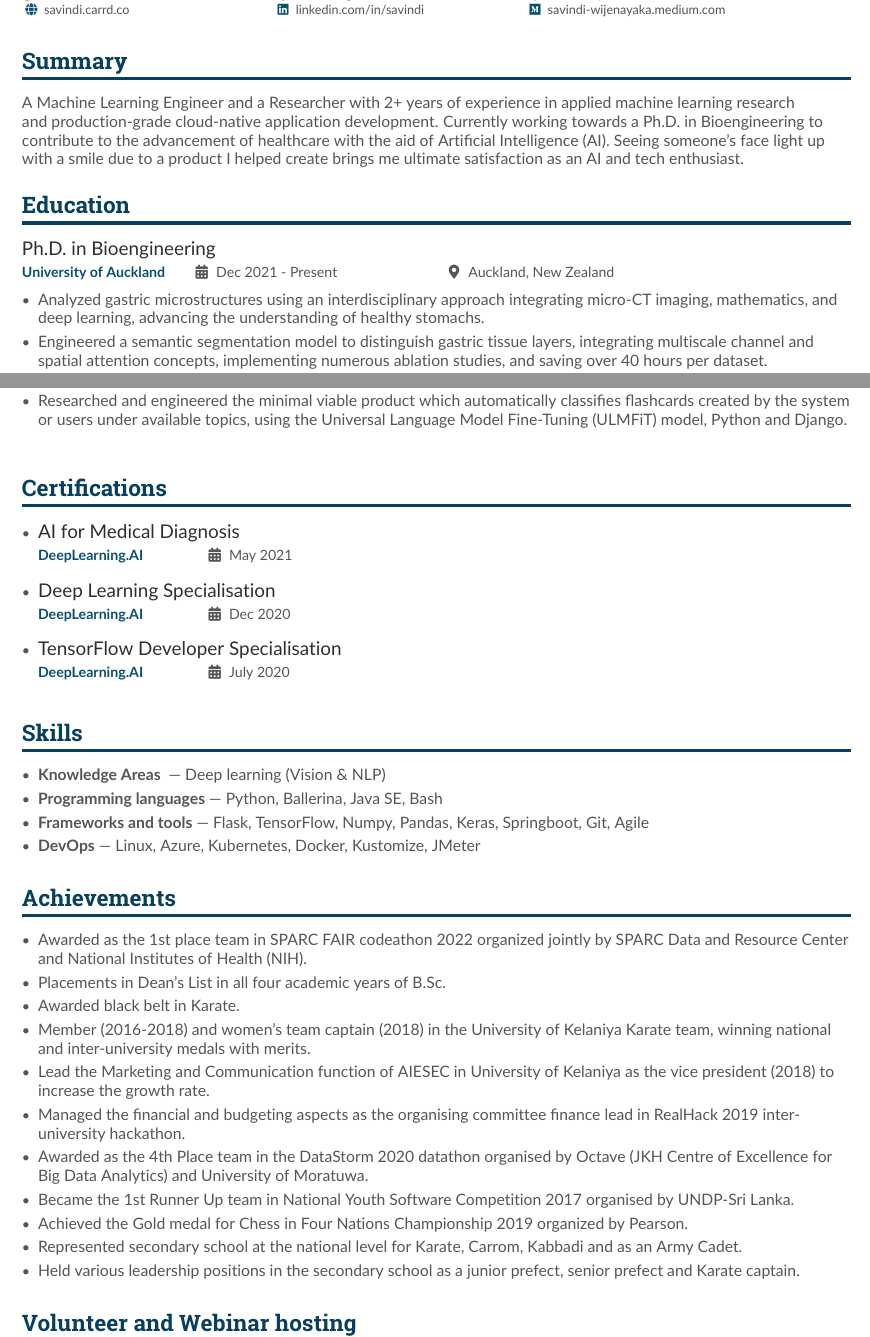
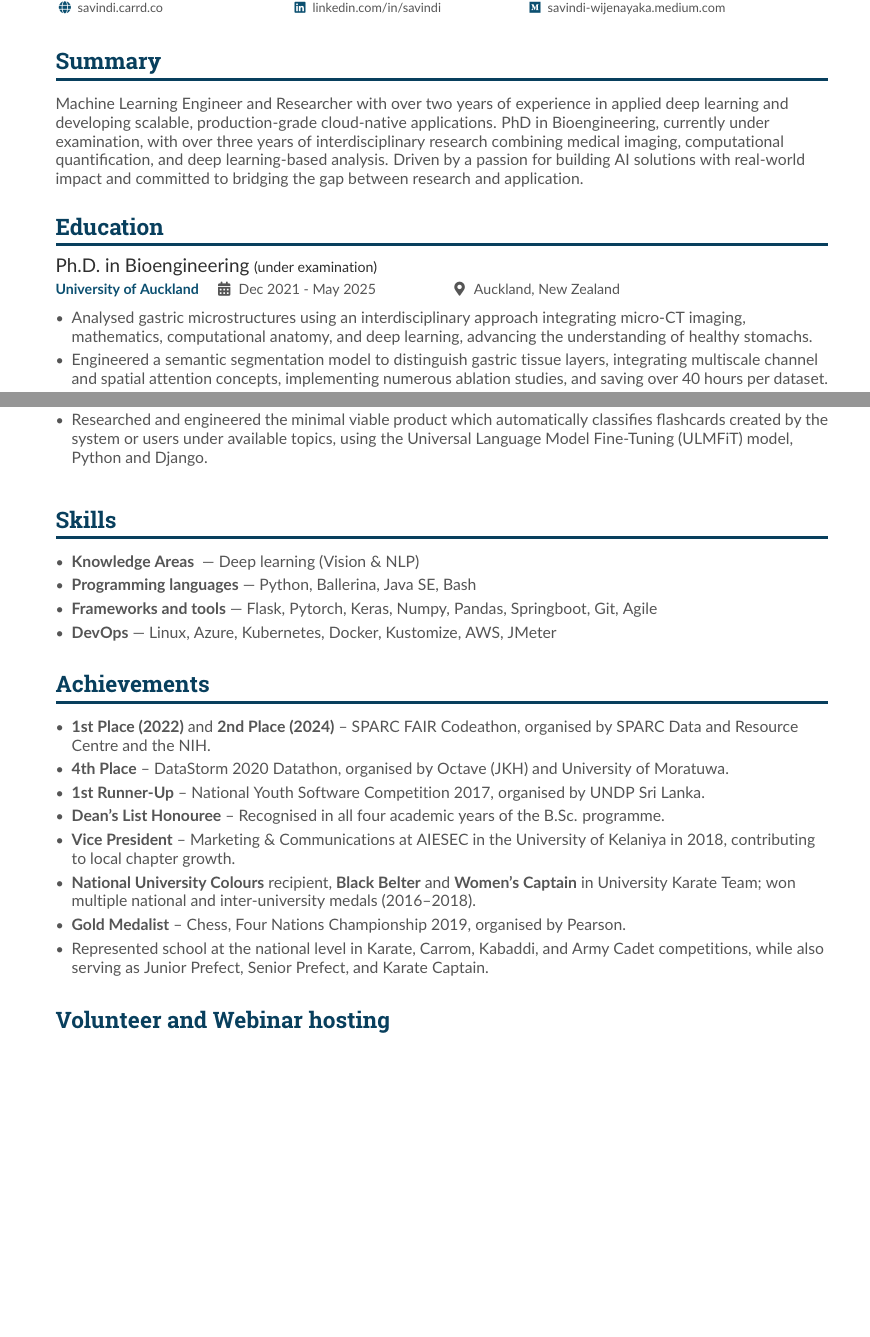
Before and after one commit to savindi-wijenayaka/cv-savindi-wijenayaka, a LaTeX CV (main.tex): two parts of pages 1 and 2 of 3 before the commit and two parts of pages 1 and 2 of 2 after it, joined at a grey line, cut so that both start at the same text, the shorter picture padded with empty space. Compiled offline with pdfLaTeX.

Commit message:
Updates from Overleaf

```diff
--- a/main.tex
+++ b/main.tex
@@ -89,15 +91,15 @@
 
 \cvsection{Summary}
 
-A Machine Learning Engineer and a Researcher with 2+ years of experience in applied machine learning research and production-grade cloud-native application development. Currently working towards a Ph.D. in Bioengineering to contribute to the advancement of healthcare with the aid of Artificial Intelligence (AI). Seeing someone's face light up with a smile due to a product I helped create brings me ultimate satisfaction as an AI and tech enthusiast.
+Machine Learning Engineer and Researcher with over two years of experience in applied deep learning and developing scalable, production-grade cloud-native applications. PhD in Bioengineering, currently under examination, with over three years of interdisciplinary research combining medical imaging, computational quantification, and deep learning-based analysis. Driven by a passion for building AI solutions with real-world impact and committed to bridging the gap between research and application.
 
 \medskip
 
 \cvsection{Education}
 
-\cvevent{Ph.D. in Bioengineering}{University of Auckland}{Dec 2021 - Present}{Auckland, New Zealand}
+\cvevent{Ph.D. in Bioengineering \small{(under examination)}}{University of Auckland}{Dec 2021 - May 2025}{Auckland, New Zealand}
 \begin{itemize}
-    \item Analyzed gastric microstructures using an interdisciplinary approach integrating micro-CT imaging, mathematics, and deep learning, advancing the understanding of healthy stomachs.
+    \item Analysed gastric microstructures using an interdisciplinary approach integrating micro-CT imaging, mathematics, computational anatomy, and deep learning, advancing the understanding of healthy stomachs.
     \item Engineered a semantic segmentation model to distinguish gastric tissue layers, integrating multiscale channel and spatial attention concepts, implementing numerous ablation studies, and saving over 40 hours per dataset.
     \item Developed a robust three-dimensional gastric tissue quantification framework using advanced mathematical techniques in Python; delivered precise measurements from 20+ tissue samples, establishing the first benchmark for future research.
     \item Developed a comprehensive computational model compiling crucial geometric information alongside quantification details sourced from 8 distinct experiments, enabling future in-silico experiments.
@@ -137,14 +139,14 @@ A Machine Learning Engineer and a Researcher with 2+ years of experience in appl
 
 \medskip
 
-% \pagebreak
-\cvsection{Certifications}
+% % \pagebreak
+% \cvsection{Certifications}
 
-\begin{itemize}
-    \item \cvevent{AI for Medical Diagnosis}{DeepLearning.AI}{May 2021}{}
-    \item \cvevent{Deep Learning Specialisation}{DeepLearning.AI}{Dec 2020}{}
-    \item \cvevent{TensorFlow Developer Specialisation}{DeepLearning.AI}{July 2020}{}
-\end{itemize}
+% \begin{itemize}
+%     \item \cvevent{AI for Medical Diagnosis}{DeepLearning.AI}{May 2021}{}
+%     \item \cvevent{Deep Learning Specialisation}{DeepLearning.AI}{Dec 2020}{}
+%     \item \cvevent{TensorFlow Developer Specialisation}{DeepLearning.AI}{July 2020}{}
+% \end{itemize}
 
 \medskip
 
@@ -153,26 +155,32 @@ A Machine Learning Engineer and a Researcher with 2+ years of experience in appl
 \begin{itemize}
     \item \textbf{Knowledge Areas } --- Deep learning (Vision \& NLP)
     \item \textbf{Programming languages} --- Python, Ballerina, Java SE, Bash
-    \item \textbf{Frameworks and tools} --- Flask, TensorFlow, Numpy, Pandas, Keras, Springboot, Git, Agile
-    \item \textbf{DevOps} --- Linux, Azure, Kubernetes, Docker, Kustomize, JMeter
+    \item \textbf{Frameworks and tools} --- Flask, Pytorch, Keras, Numpy, Pandas, Springboot, Git, Agile
+    \item \textbf{DevOps} --- Linux, Azure, Kubernetes, Docker, Kustomize, AWS, JMeter
 \end{itemize}
 
 \medskip
 
 \cvsection{Achievements}
 \begin{itemize}
-    \item Awarded as the 1st place team in SPARC FAIR codeathon 2022 organized jointly by SPARC Data and Resource Center and National Institutes of Health (NIH).
-    \item Placements in Dean’s List in all four academic years of B.Sc.
-    \item Awarded black belt in Karate.
-    \item Member (2016-2018) and women's team captain (2018) in the University of Kelaniya Karate team, winning national and inter-university medals with merits.
-    \item Lead the Marketing and Communication function of AIESEC in University of Kelaniya as the vice president (2018) to increase the growth rate.
-    \item Managed the financial and budgeting aspects as the organising committee finance lead in RealHack 2019 inter-university hackathon.
-    \item Awarded as the 4th Place team in the DataStorm 2020 datathon organised by Octave (JKH Centre of Excellence for Big Data Analytics) and University of Moratuwa.
-    \item Became the 1st Runner Up team in National Youth Software Competition 2017 organised by UNDP-Sri Lanka.
-    \item Achieved the Gold medal for Chess in Four Nations Championship 2019 organized by Pearson.
-    \item Represented secondary school at the national level for Karate, Carrom, Kabbadi and as an Army Cadet.
-    \item Held various leadership positions in the secondary school as a junior prefect, senior prefect and Karate captain.
+    % Technical / Academic
+    \item \textbf{1st Place (2022)} and \textbf{2nd Place (2024)} – SPARC FAIR Codeathon, organised by SPARC Data and Resource Centre and the NIH.
+    \item \textbf{4th Place} – DataStorm 2020 Datathon, organised by Octave (JKH) and University of Moratuwa.
+    \item \textbf{1st Runner-Up} – National Youth Software Competition 2017, organised by UNDP Sri Lanka.
+    \item \textbf{Dean’s List Honouree} – Recognised in all four academic years of the B.Sc. programme.
+
+    % Leadership & Management
+    \item \textbf{Vice President} – Marketing \& Communications at AIESEC in the University of Kelaniya in 2018, contributing to local chapter growth.
+
+    % Sports & Extracurricular
+    \item \textbf{National University Colours} recipient, \textbf{Black Belter} and \textbf{Women's Captain} in University Karate Team; won multiple national and inter-university medals (2016–2018).
+
+    \item \textbf{Gold Medalist} – Chess, Four Nations Championship 2019, organised by Pearson.
+    \item Represented school at the national level in Karate, Carrom, Kabaddi, and Army Cadet competitions, while also serving as Junior Prefect, Senior Prefect, and Karate Captain.
+
 \end{itemize}
+
+
 
 \medskip
 
```
Also changed, not shown: main.tex (24 more changed lines).
